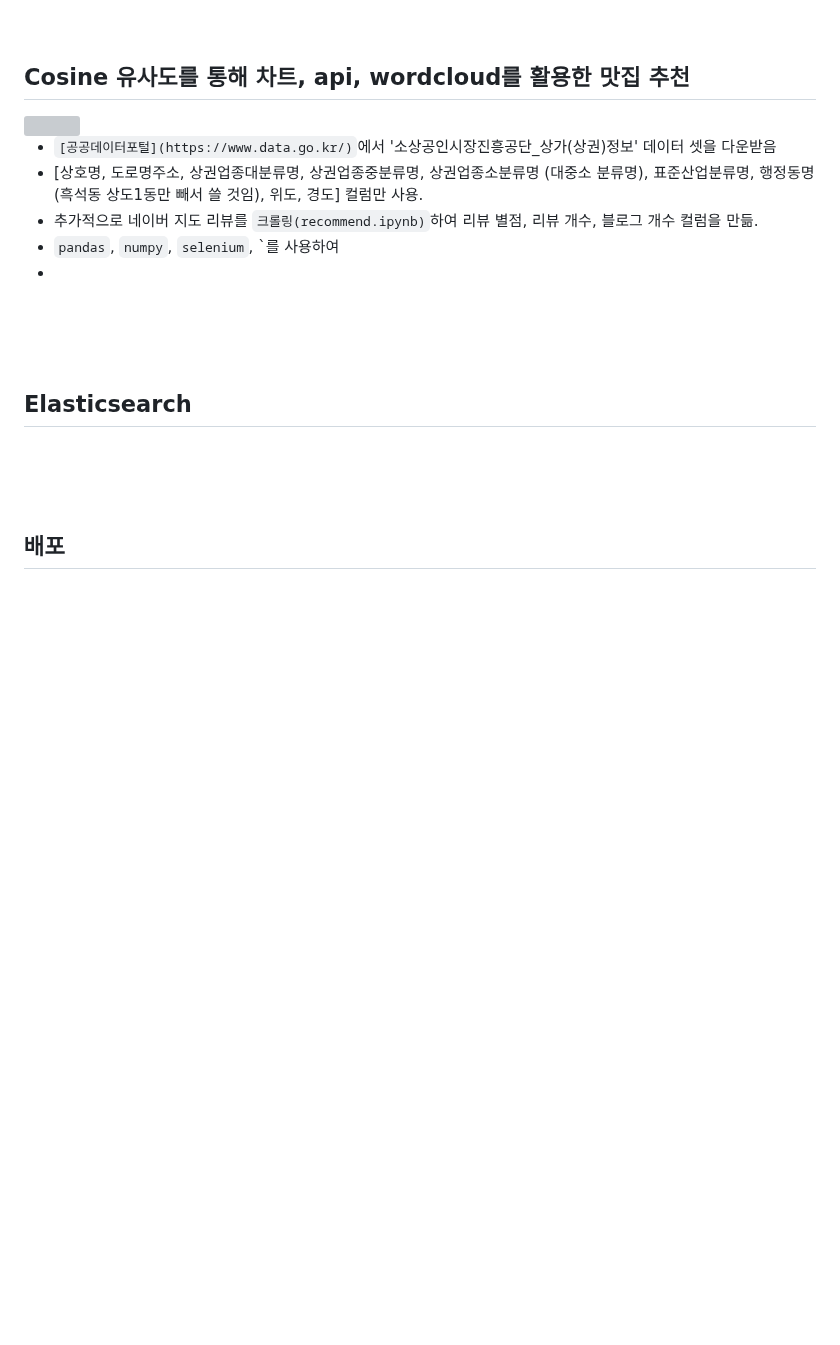
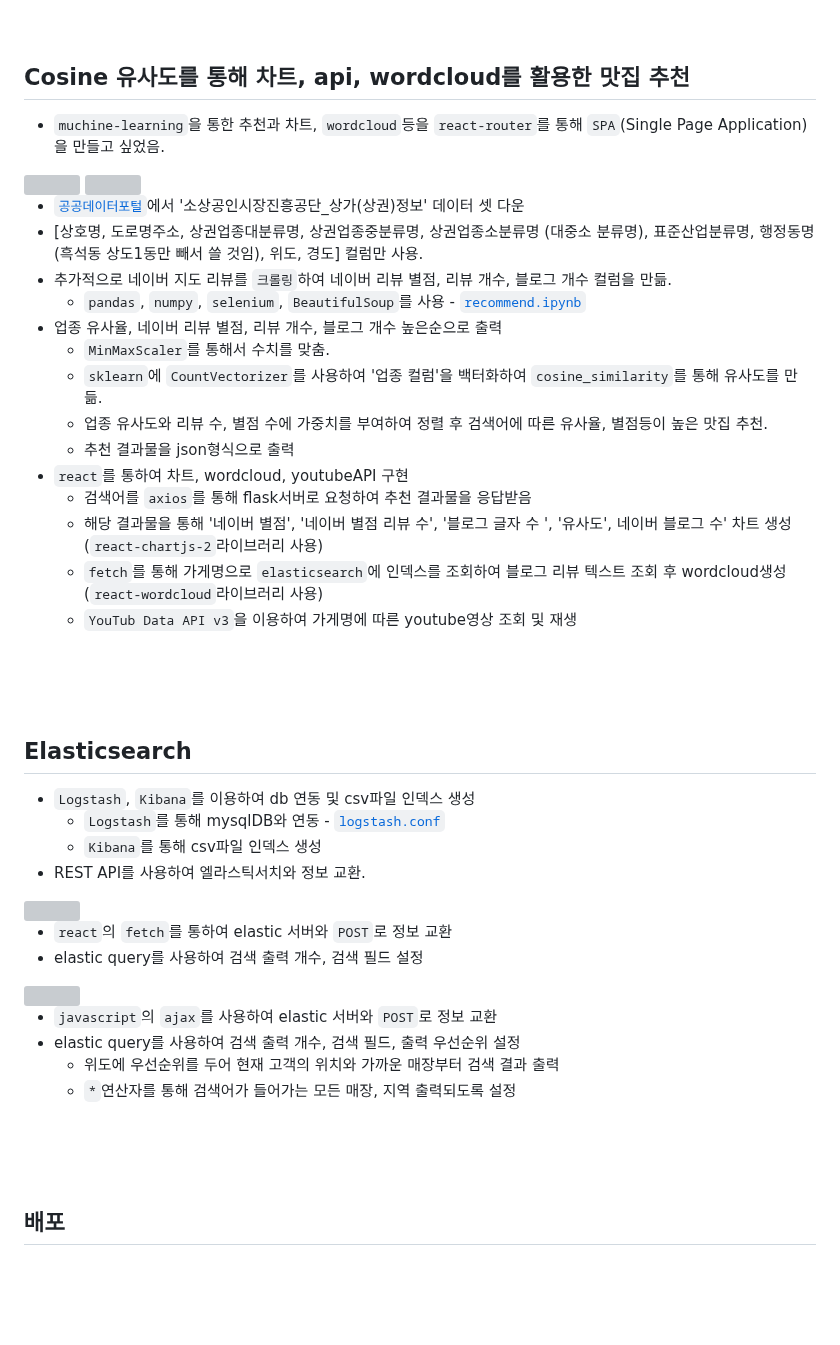
Before and after one commit to LogInDev/T.P, a Markdown page: foke2/README.md, the part around one of its changes. Rendered like a GitHub page; blank space fills up the shorter version; grey boxes are pictures that could not be loaded.

```diff
--- a/foke2/README.md
+++ b/foke2/README.md
@@ -66,4 +66,5 @@
 <br><br><br>
 
 ## Cosine 유사도를 통해 차트, api, wordcloud를 활용한 맛집 추천
+- `muchine-learning`을 통한 추천과 차트, `wordcloud`등을 `react-router`를 통해 `SPA`(Single Page Application)을 만들고 싶었음.
 <div>
@@ -72,18 +73,42 @@
 </div>
 
--  `[공공데이터포털](https://www.data.go.kr/)`에서 '소상공인시장진흥공단_상가(상권)정보' 데이터 셋을 다운받음
+-  [`공공데이터포털`](https://www.data.go.kr/)에서 '소상공인시장진흥공단_상가(상권)정보' 데이터 셋 다운
 -  [상호명, 도로명주소, 상권업종대분류명, 상권업종중분류명, 상권업종소분류명 (대중소 분류명), 표준산업분류명, 행정동명 (흑석동 상도1동만 빼서 쓸 것임), 위도, 경도] 컬럼만 사용.
--  추가적으로 네이버 지도 리뷰를 `크롤링(recommend.ipynb)`하여 리뷰 별점, 리뷰 개수, 블로그 개수 컬럼을 만듦.
-  -  `pandas`, `numpy`, `selenium`, `를 사용하여
--
+-  추가적으로 네이버 지도 리뷰를 `크롤링`하여 네이버 리뷰 별점, 리뷰 개수, 블로그 개수 컬럼을 만듦.
+    -  `pandas`, `numpy`, `selenium`, `BeautifulSoup`를 사용 - [`recommend.ipynb`](https://github.com/fhazlt/T.P/blob/main/foke2/recommend.ipynb)
+-  업종 유사율, 네이버 리뷰 별점, 리뷰 개수, 블로그 개수 높은순으로 출력
+    - `MinMaxScaler`를 통해서 수치를 맞춤.
+    - `sklearn`에 `CountVectorizer`를 사용하여 '업종 컬럼'을 백터화하여 `cosine_similarity`를 통해 유사도를 만듦.
+    - 업종 유사도와 리뷰 수, 별점 수에 가중치를 부여하여 정렬 후 검색어에 따른 유사율, 별점등이 높은 맛집 추천.
+    - 추천 결과물을 json형식으로 출력
+- `react`를 통하여 차트, wordcloud, youtubeAPI 구현
+    - 검색어를 `axios`를 통해 flask서버로 요청하여 추천 결과물을 응답받음
+    - 해당 결과물을 통해 '네이버 별점', '네이버 별점 리뷰 수', '블로그 글자 수 ', '유사도', 네이버 블로그 수' 차트 생성(`react-chartjs-2`라이브러리 사용)
+    - `fetch`를 통해 가게명으로 `elasticsearch`에 인덱스를 조회하여 블로그 리뷰 텍스트 조회 후 wordcloud생성(`react-wordcloud`라이브러리 사용)
+    - `YouTub Data API v3`을 이용하여 가게명에 따른 youtube영상 조회 및 재생
 
 <br><br><br>
 
 ## Elasticsearch
+- `Logstash`, `Kibana`를 이용하여 db 연동 및 csv파일 인덱스 생성
+    - `Logstash`를 통해 mysqlDB와 연동 - [`logstash.conf`](https://github.com/fhazlt/T.P/blob/main/foke2/logstash2.conf)
+    - `Kibana`를 통해 csv파일 인덱스 생성
+- REST API를 사용하여 엘라스틱서치와 정보 교환.
+<img src='https://user-images.githubusercontent.com/127198819/252847744-0669ae31-d3d5-4f21-a320-75b081e5de4f.png' width='60%'>
+
+- `react`의 `fetch`를 통하여 elastic 서버와 `POST`로 정보 교환
+- elastic query를 사용하여 검색 출력 개수, 검색 필드 설정
+<img src='https://user-images.githubusercontent.com/127198819/252847843-965ce5aa-8669-467f-8a8f-bd70345fb383.png' width='60%'>
+
+- `javascript`의 `ajax`를 사용하여 elastic 서버와 `POST`로 정보 교환
+- elastic query를 사용하여 검색 출력 개수, 검색 필드, 출력 우선순위 설정
+    - 위도에 우선순위를 두어 현재 고객의 위치와 가까운 매장부터 검색 결과 출력
+    - `*`연산자를 통해 검색어가 들어가는 모든 매장, 지역 출력되도록 설정
 
 <br><br><br>
 
 ## 배포
+
 
 <br><br><br>
 
```
Also changed, not shown: other parts of foke2/README.md (+5 -5 lines).
